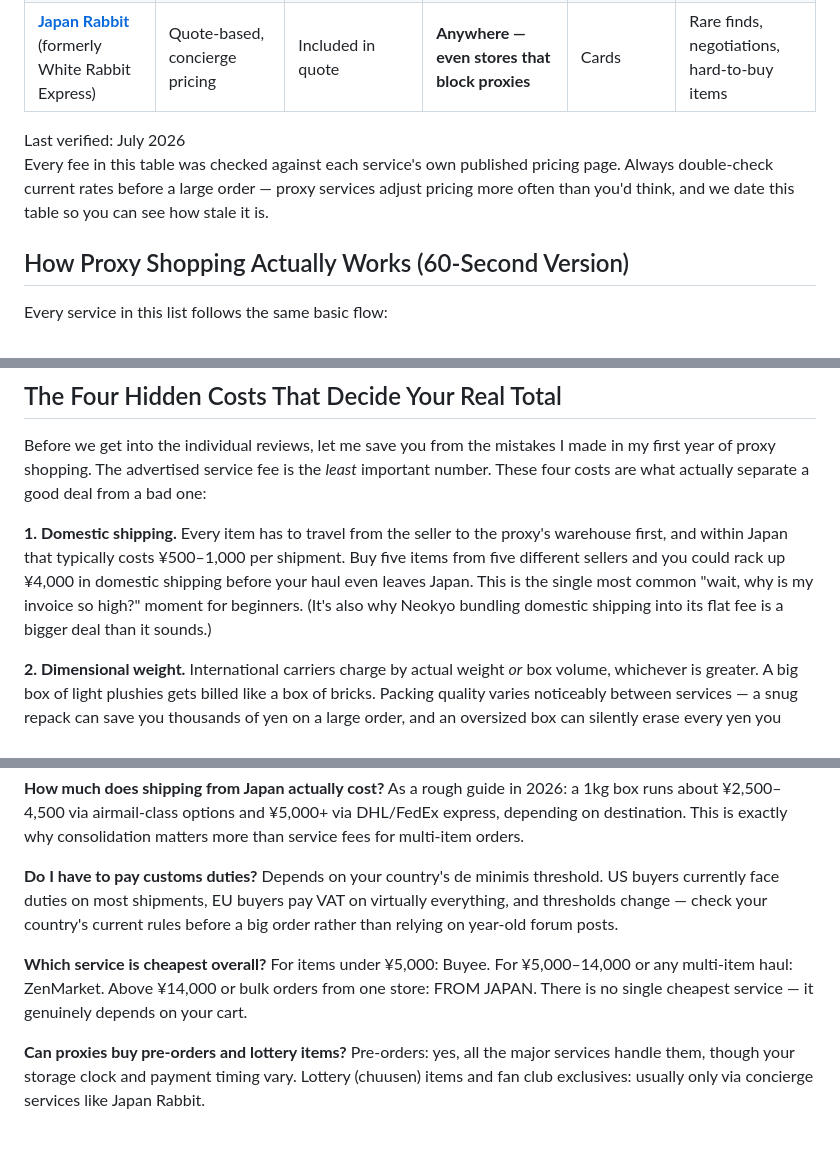
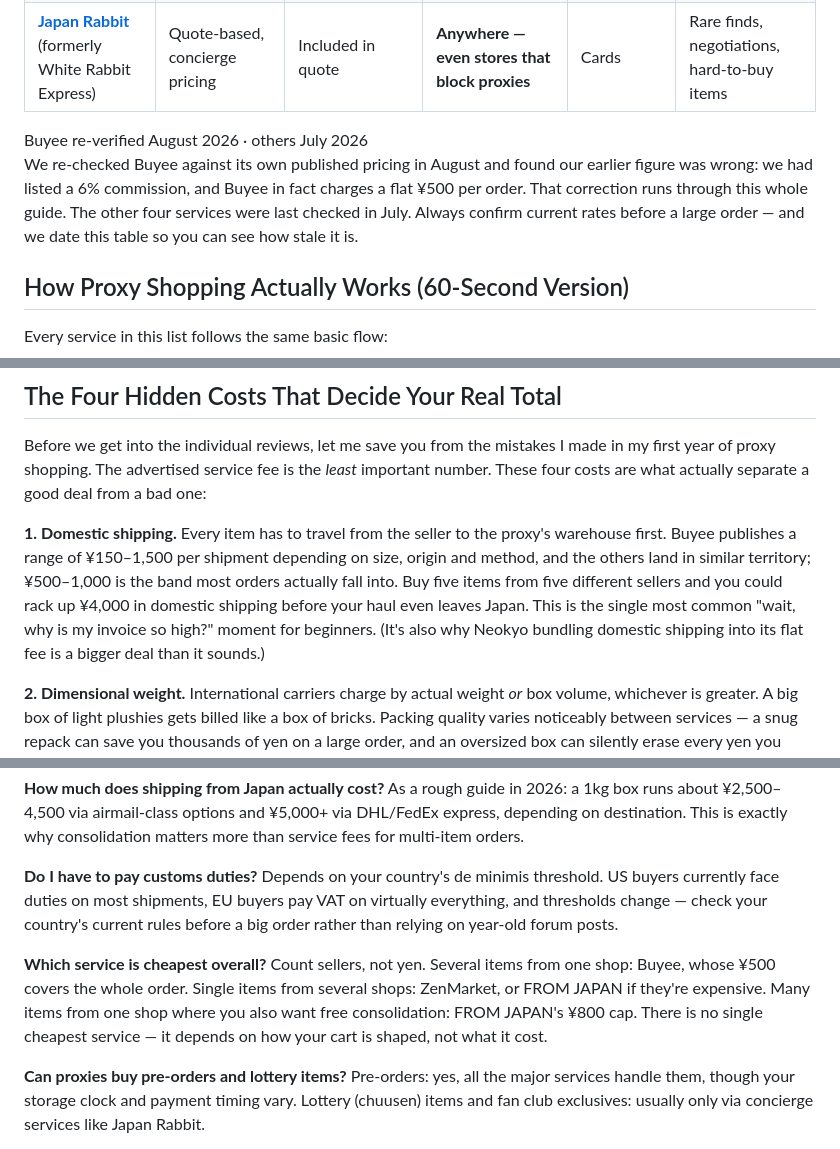
Before and after one commit to mentoce0-gif/torii-post, a Markdown page: src/posts/japan-proxy-shopping-services-compared.md, 3 parts joined by grey strips. GitHub-like rendering.

```diff
--- a/src/posts/japan-proxy-shopping-services-compared.md
+++ b/src/posts/japan-proxy-shopping-services-compared.md
@@ -34,7 +34,7 @@ I've used all five of the services below. Here's the honest breakdown, including
 | **[Neokyo](https://neokyo.com/en)** | ¥350 per item (incl. domestic shipping) | Free (+¥500 packing under 2kg) | Solid coverage, simple interface | Cards, PayPal | Predictable flat-fee budgeting |
 | **[Japan Rabbit](https://japanrabbit.com/)** (formerly White Rabbit Express) | Quote-based, concierge pricing | Included in quote | **Anywhere — even stores that block proxies** | Cards | Rare finds, negotiations, hard-to-buy items |
 
-<div class="callout"><span class="callout-label">Last verified: July 2026</span><p>Every fee in this table was checked against each service's own published pricing page. Always double-check current rates before a large order — proxy services adjust pricing more often than you'd think, and we date this table so you can see how stale it is.</p></div>
+<div class="callout"><span class="callout-label">Buyee re-verified August 2026 · others July 2026</span><p>We re-checked Buyee against its own published pricing in August and found our earlier figure was wrong: we had listed a 6% commission, and Buyee in fact charges a flat ¥500 per order. That correction runs through this whole guide. The other four services were last checked in July. Always confirm current rates before a large order — and we date this table so you can see how stale it is.</p></div>
 
 ## How Proxy Shopping Actually Works (60-Second Version)
 
@@ -52,7 +52,7 @@ The service fee is only part of the picture. Consolidation policy, domestic ship
 
 Before we get into the individual reviews, let me save you from the mistakes I made in my first year of proxy shopping. The advertised service fee is the *least* important number. These four costs are what actually separate a good deal from a bad one:
 
-**1. Domestic shipping.** Every item has to travel from the seller to the proxy's warehouse first, and within Japan that typically costs ¥500–1,000 per shipment. Buy five items from five different sellers and you could rack up ¥4,000 in domestic shipping before your haul even leaves Japan. This is the single most common "wait, why is my invoice so high?" moment for beginners. (It's also why Neokyo bundling domestic shipping into its flat fee is a bigger deal than it sounds.)
+**1. Domestic shipping.** Every item has to travel from the seller to the proxy's warehouse first. Buyee publishes a range of ¥150–1,500 per shipment depending on size, origin and method, and the others land in similar territory; ¥500–1,000 is the band most orders actually fall into. Buy five items from five different sellers and you could rack up ¥4,000 in domestic shipping before your haul even leaves Japan. This is the single most common "wait, why is my invoice so high?" moment for beginners. (It's also why Neokyo bundling domestic shipping into its flat fee is a bigger deal than it sounds.)
 
 **2. Dimensional weight.** International carriers charge by actual weight *or* box volume, whichever is greater. A big box of light plushies gets billed like a box of bricks. Packing quality varies noticeably between services — a snug repack can save you thousands of yen on a large order, and an oversized box can silently erase every yen you saved on fees.
 
@@ -187,7 +197,7 @@ As a rough guide in 2026: a 1kg box runs about ¥2,500–4,500 via airmail-class
 Depends on your country's de minimis threshold. US buyers currently face duties on most shipments, EU buyers pay VAT on virtually everything, and thresholds change — check your country's current rules before a big order rather than relying on year-old forum posts.
 
 **Which service is cheapest overall?**
-For items under ¥5,000: Buyee. For ¥5,000–14,000 or any multi-item haul: ZenMarket. Above ¥14,000 or bulk orders from one store: FROM JAPAN. There is no single cheapest service — it genuinely depends on your cart.
+Count sellers, not yen. Several items from one shop: Buyee, whose ¥500 covers the whole order. Single items from several shops: ZenMarket, or FROM JAPAN if they're expensive. Many items from one shop where you also want free consolidation: FROM JAPAN's ¥800 cap. There is no single cheapest service — it depends on how your cart is shaped, not what it cost.
 
 **Can proxies buy pre-orders and lottery items?**
 Pre-orders: yes, all the major services handle them, though your storage clock and payment timing vary. Lottery (chuusen) items and fan club exclusives: usually only via concierge services like Japan Rabbit.
```
Also changed, not shown: other parts of src/posts/japan-proxy-shopping-services-compared.md (+27 -17 lines).
